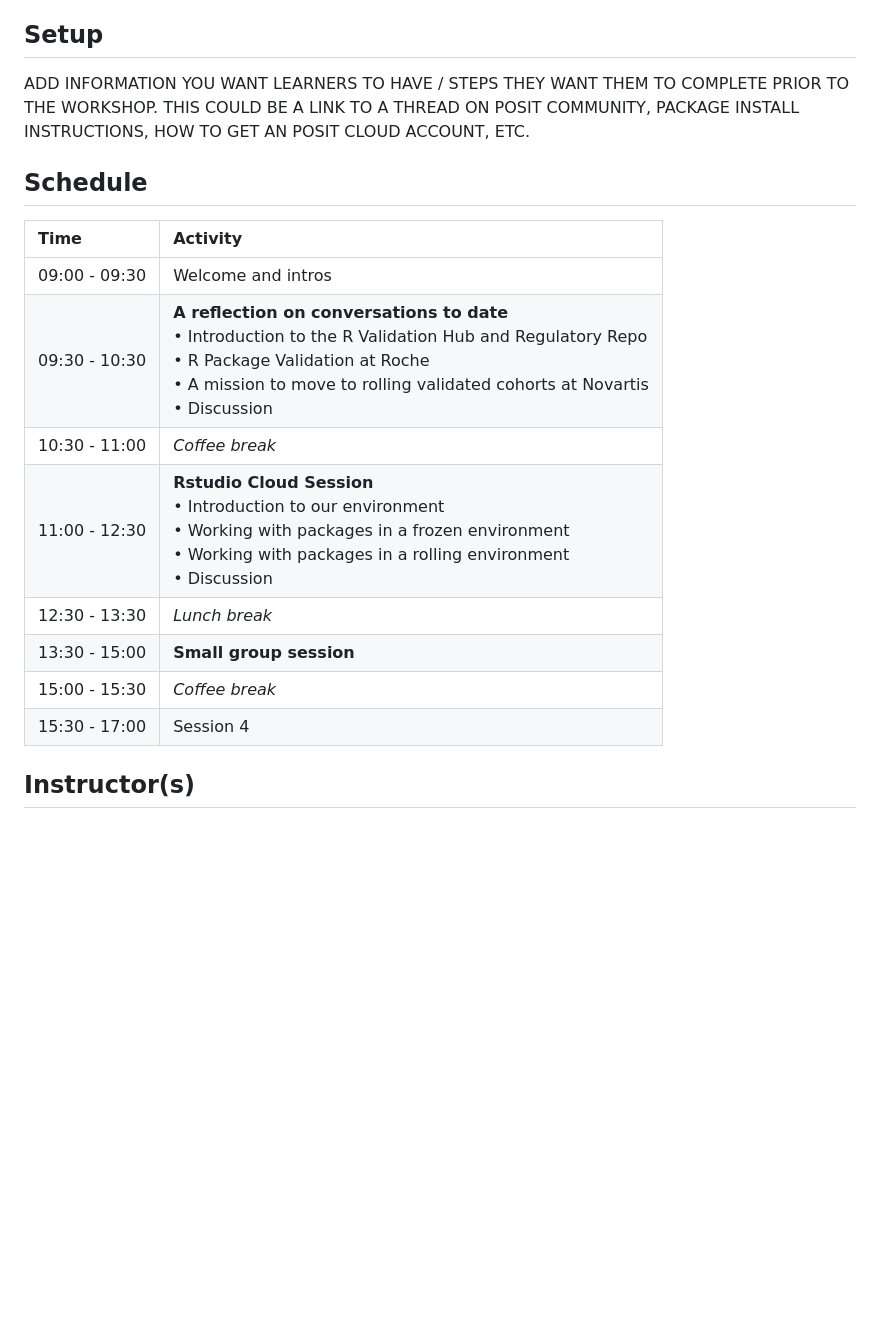
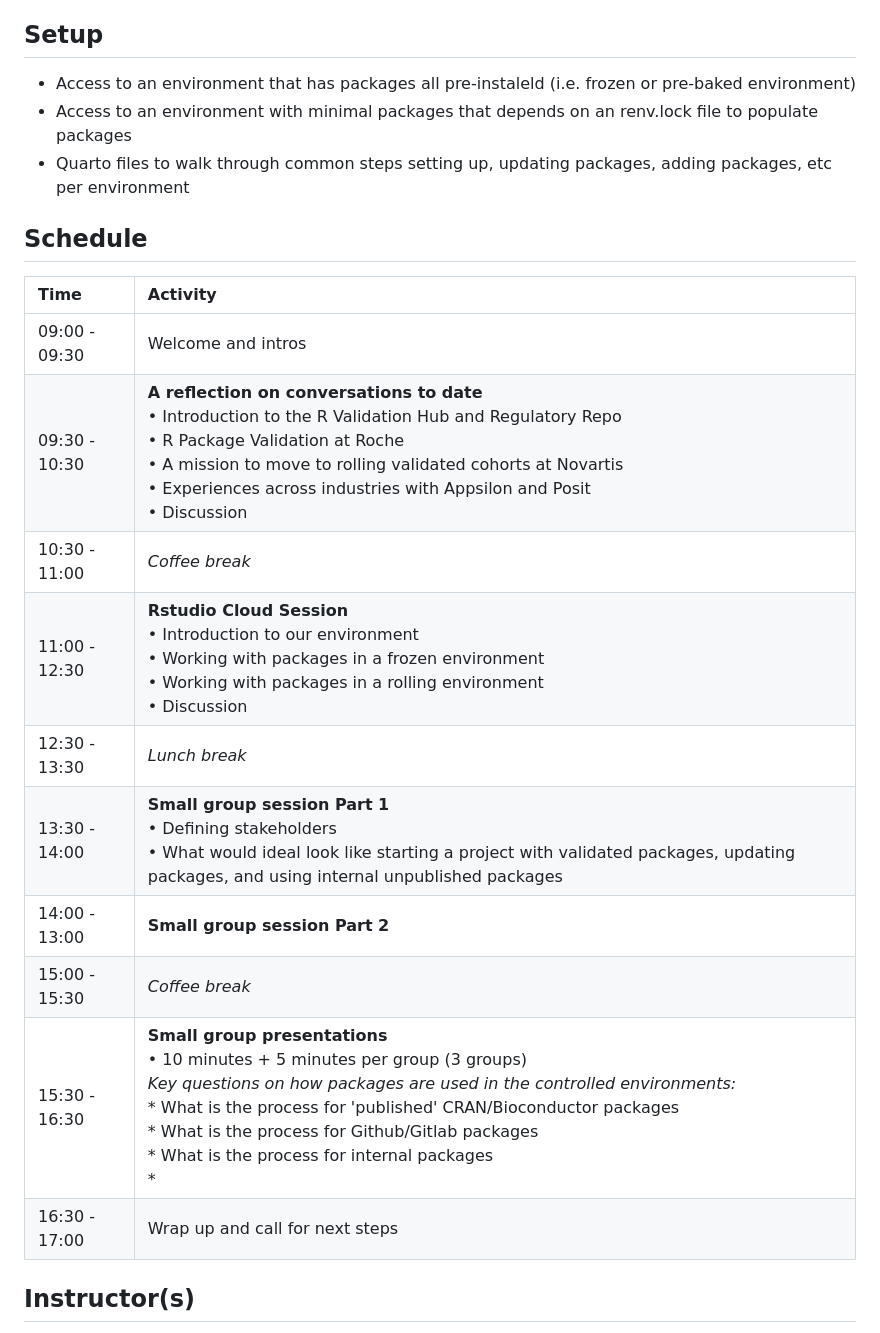
Before and after one commit to posit-conf-2025/reproducible-environments, a Markdown page: README.md, the part around the change. Rendered like a GitHub page; blank space fills up the shorter version.

Commit message:
second part of the agenda

```diff
--- a/README.md
+++ b/README.md
@@ -43,20 +43,24 @@ ADD WORKSHOP DESCRIPTION.
 
 ## Setup
 
-ADD INFORMATION YOU WANT LEARNERS TO HAVE / STEPS THEY WANT THEM TO COMPLETE PRIOR TO THE WORKSHOP. THIS COULD BE A LINK TO A THREAD ON POSIT COMMUNITY, PACKAGE INSTALL INSTRUCTIONS, HOW TO GET AN POSIT CLOUD ACCOUNT, ETC.
+* Access to an environment that has packages all pre-instaleld (i.e. frozen or pre-baked environment)
+* Access to an environment with minimal packages that depends on an renv.lock file to populate packages
+* Quarto files to walk through common steps setting up, updating packages, adding packages, etc per environment
 
 ## Schedule
 
 | Time          | Activity         |
 | :------------ | :--------------- |
 | 09:00 - 09:30 | Welcome and intros |
-| 09:30 - 10:30 | **A reflection on conversations to date**<br>• Introduction to the R Validation Hub and Regulatory Repo<br>• R Package Validation at Roche<br>• A mission to move to rolling validated cohorts at Novartis<br>• Discussion |
+| 09:30 - 10:30 | **A reflection on conversations to date**<br>• Introduction to the R Validation Hub and Regulatory Repo<br>• R Package Validation at Roche<br>• A mission to move to rolling validated cohorts at Novartis<br>• Experiences across industries with Appsilon and Posit<br>• Discussion |
 | 10:30 - 11:00 | *Coffee break*   |
 | 11:00 - 12:30 | **Rstudio Cloud Session**<br>• Introduction to our environment<br>• Working with packages in a frozen environment<br>• Working with packages in a rolling environment<br>• Discussion
 | 12:30 - 13:30 | *Lunch break*    |
-| 13:30 - 15:00 | **Small group session**       |
+| 13:30 - 14:00 | **Small group session Part 1**<br>• Defining stakeholders<br>• What would ideal look like starting a project with validated packages, updating packages, and using internal unpublished packages  |
+| 14:00 - 13:00 | **Small group session Part 2**        |
 | 15:00 - 15:30 | *Coffee break*   |
-| 15:30 - 17:00 | Session 4        |
+| 15:30 - 16:30 | **Small group presentations**<br>• 10 minutes + 5 minutes per group (3 groups)<br>*Key questions on how packages are used in the controlled environments:*<br>* What is the process for 'published' CRAN/Bioconductor packages<br>* What is the process for Github/Gitlab packages<br>* What is the process for internal packages<br>* |
+| 16:30 - 17:00 | Wrap up and call for next steps      |
 
 
 ## Instructor(s)
```
